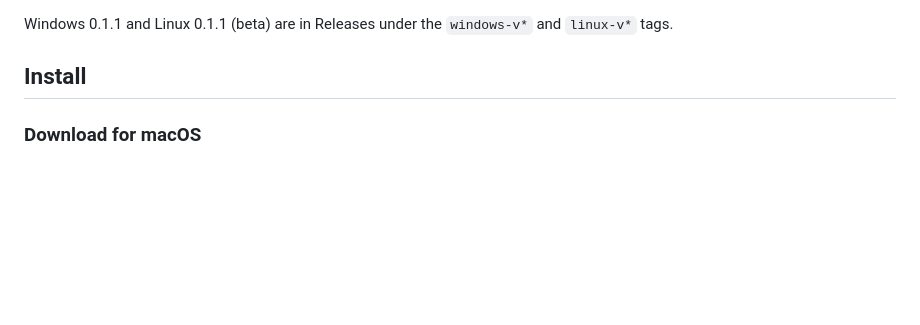
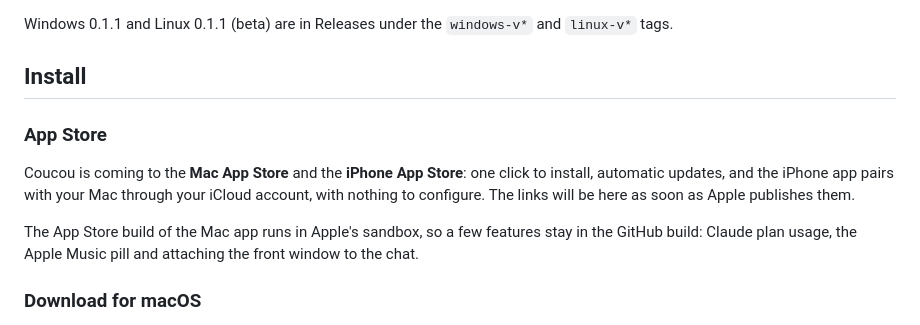
Before and after one commit to DaneliyaPavel/bipuu, a Markdown page: README.md, the part around one of its changes. Rendered like a GitHub page; blank space fills up the shorter version.

```diff
--- a/README.md
+++ b/README.md
@@ -82,6 +98,12 @@ macOS releases are published as `v*` tags. See [CHANGELOG.md](CHANGELOG.md) for
 Windows 0.1.1 and Linux 0.1.1 (beta) are in Releases under the `windows-v*` and `linux-v*` tags.
 
 ## Install
+
+### App Store
+
+Coucou is coming to the **Mac App Store** and the **iPhone App Store**: one click to install, automatic updates, and the iPhone app pairs with your Mac through your iCloud account, with nothing to configure. The links will be here as soon as Apple publishes them.
+
+The App Store build of the Mac app runs in Apple's sandbox, so a few features stay in the GitHub build: Claude plan usage, the Apple Music pill and attaching the front window to the chat.
 
 ### Download for macOS
 
```
Also changed, not shown: other parts of README.md (+24 -2 lines), CHANGELOG.md (+5 -0 lines).
